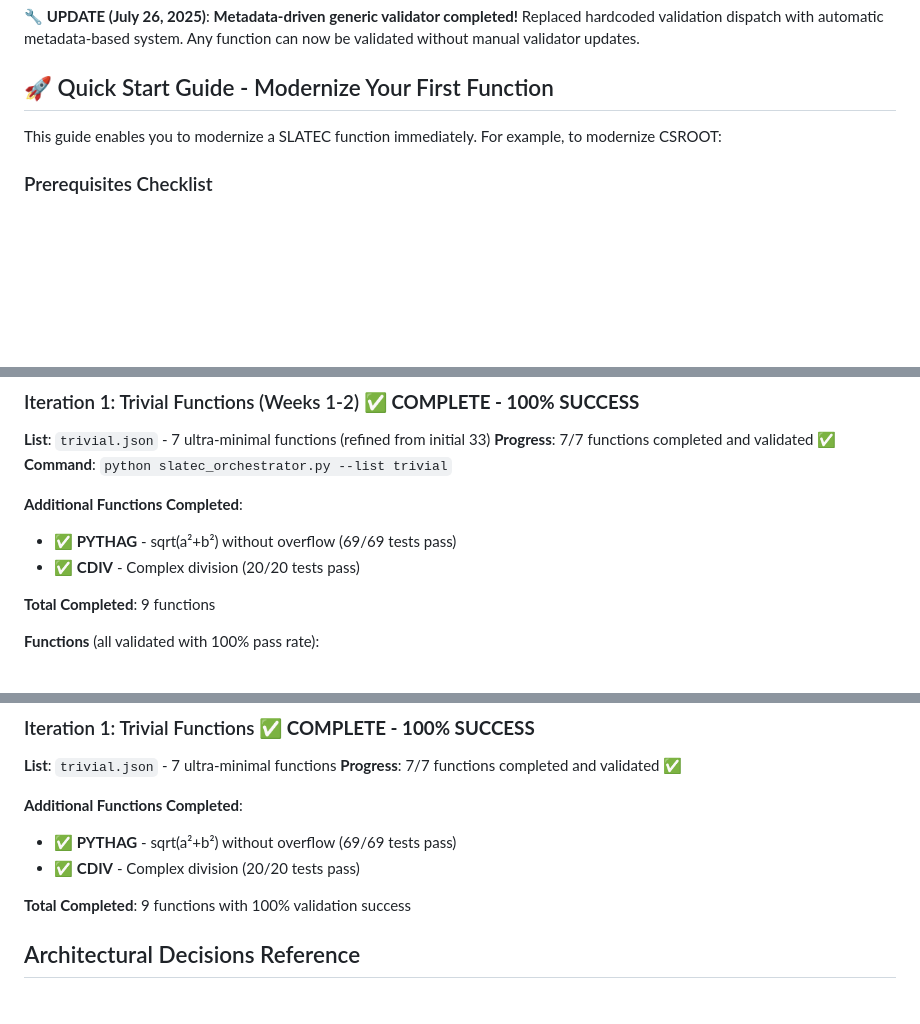
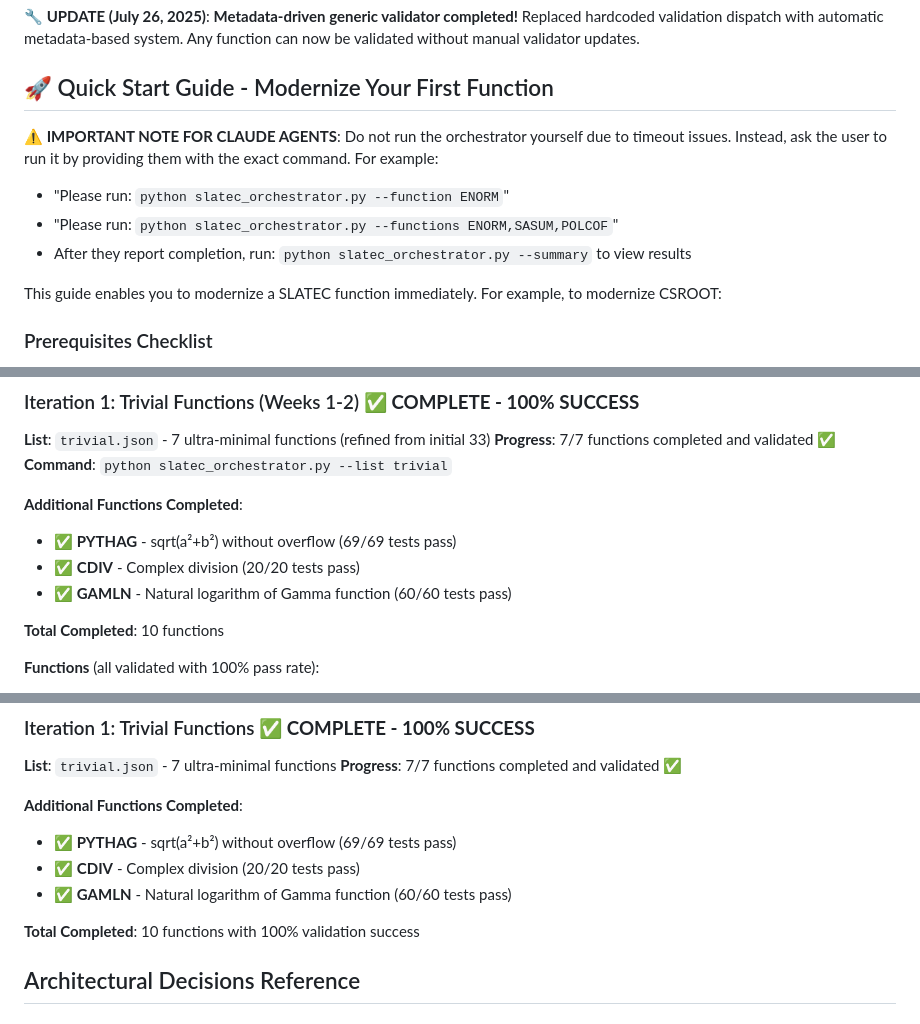
Before and after one commit to Bishibop/slatec90, a Markdown page: docs/planning/SLATEC_ITERATIVE_MASTER_PLAN.md, 3 parts joined by grey strips. Drawn GitHub-style; blank space fills up the shorter version.

Commit message:
docs: Add GAMLN to completed functions list
- Update master plan to show GAMLN as 10th completed function
- 60/60 tests passing with 100% validation rate
- Also includes note for Claude agents about orchestrator timeouts

```diff
--- a/docs/planning/SLATEC_ITERATIVE_MASTER_PLAN.md
+++ b/docs/planning/SLATEC_ITERATIVE_MASTER_PLAN.md
@@ -44,6 +44,11 @@ python slatec_orchestrator.py --functions ENORM,SASUM,POLCOF
 **🔧 UPDATE (July 26, 2025)**: **Metadata-driven generic validator completed!** Replaced hardcoded validation dispatch with automatic metadata-based system. Any function can now be validated without manual validator updates.
 
 ## 🚀 Quick Start Guide - Modernize Your First Function
+
+**⚠️ IMPORTANT NOTE FOR CLAUDE AGENTS**: Do not run the orchestrator yourself due to timeout issues. Instead, ask the user to run it by providing them with the exact command. For example:
+- "Please run: `python slatec_orchestrator.py --function ENORM`"
+- "Please run: `python slatec_orchestrator.py --functions ENORM,SASUM,POLCOF`"
+- After they report completion, run: `python slatec_orchestrator.py --summary` to view results
 
 This guide enables you to modernize a SLATEC function immediately. For example, to modernize CSROOT:
 
@@ -707,8 +712,9 @@ Based on comprehensive analysis of all 738 SLATEC functions:
 **Additional Functions Completed**:
 - ✅ **PYTHAG** - sqrt(a²+b²) without overflow (69/69 tests pass)
 - ✅ **CDIV** - Complex division (20/20 tests pass)
+- ✅ **GAMLN** - Natural logarithm of Gamma function (60/60 tests pass)
 
-**Total Completed**: 9 functions
+**Total Completed**: 10 functions
 
 **Functions** (all validated with 100% pass rate):
 1. ✅ **PIMACH** - Returns π constant (3/3 tests pass)
@@ -797,8 +803,9 @@ The XERMSG error system (16 functions) is completely eliminated:
 **Additional Functions Completed**:
 - ✅ **PYTHAG** - sqrt(a²+b²) without overflow (69/69 tests pass)
 - ✅ **CDIV** - Complex division (20/20 tests pass)
+- ✅ **GAMLN** - Natural logarithm of Gamma function (60/60 tests pass)
 
-**Total Completed**: 9 functions with 100% validation success
+**Total Completed**: 10 functions with 100% validation success
 
 ## Architectural Decisions Reference
 
```
